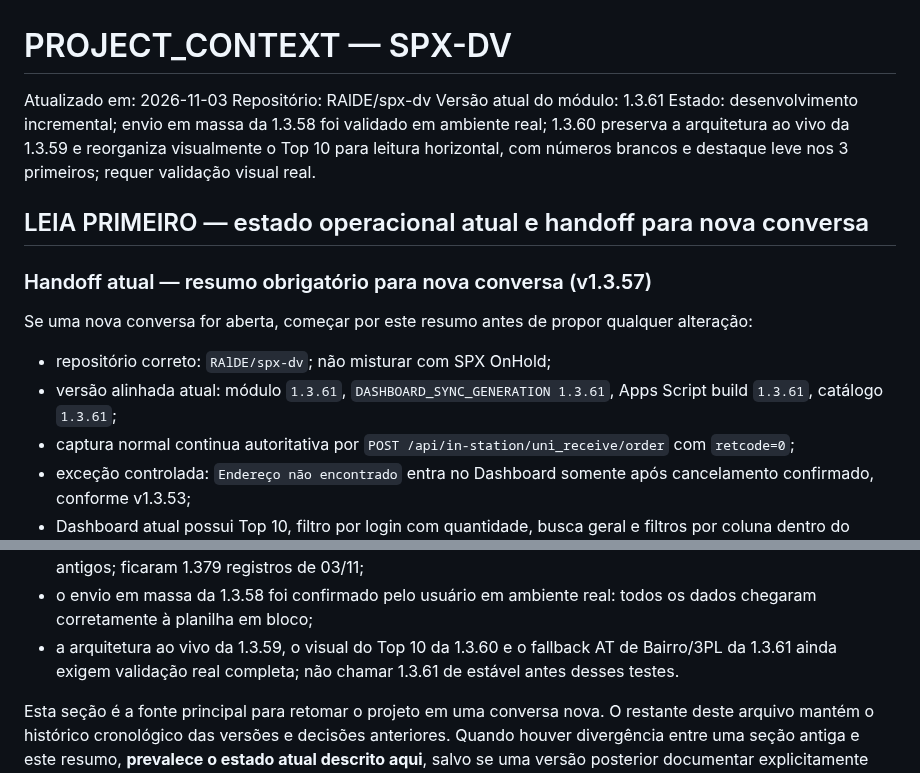
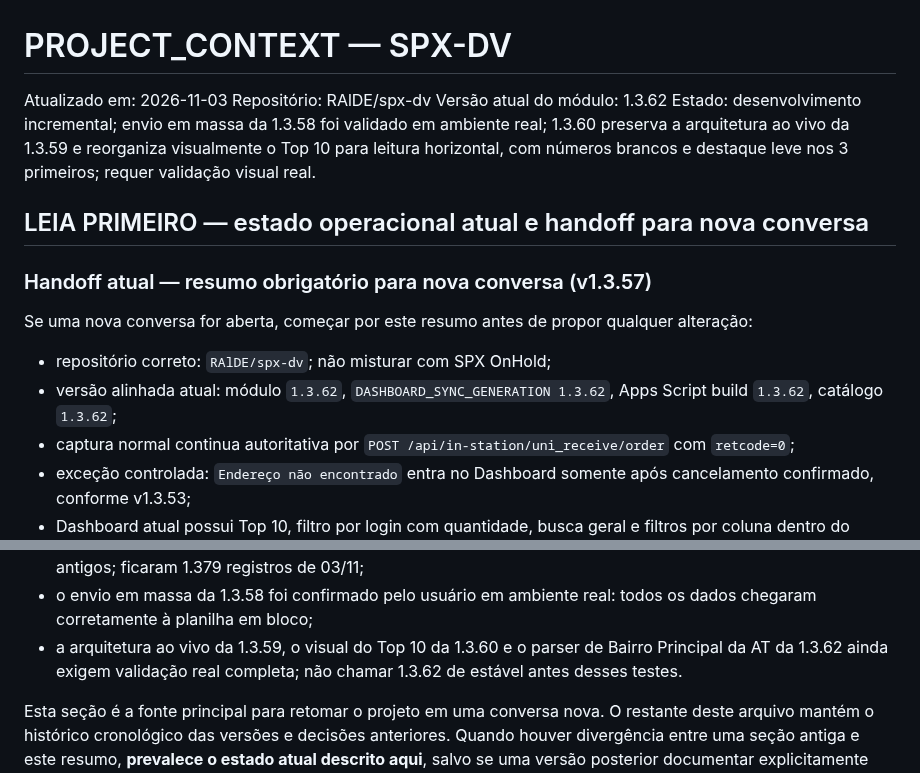
Before and after one commit to RAlDE/spx-dv, a Markdown page: PROJECT_CONTEXT.md, 2 parts joined by grey strips. GitHub-like rendering.

```diff
--- a/PROJECT_CONTEXT.md
+++ b/PROJECT_CONTEXT.md
@@ -2,7 +2,7 @@
 
 Atualizado em: 2026-11-03
 Repositório: RAlDE/spx-dv
-Versão atual do módulo: 1.3.61
+Versão atual do módulo: 1.3.62
 Estado: desenvolvimento incremental; envio em massa da 1.3.58 foi validado em ambiente real; 1.3.60 preserva a arquitetura ao vivo da 1.3.59 e reorganiza visualmente o Top 10 para leitura horizontal, com números brancos e destaque leve nos 3 primeiros; requer validação visual real.
 
 ## LEIA PRIMEIRO — estado operacional atual e handoff para nova conversa
@@ -12,7 +12,7 @@ Estado: desenvolvimento incremental; envio em massa da 1.3.58 foi validado em am
 Se uma nova conversa for aberta, começar por este resumo antes de propor qualquer alteração:
 
 - repositório correto: `RAlDE/spx-dv`; não misturar com SPX OnHold;
-- versão alinhada atual: módulo `1.3.61`, `DASHBOARD_SYNC_GENERATION 1.3.61`, Apps Script build `1.3.61`, catálogo `1.3.61`;
+- versão alinhada atual: módulo `1.3.62`, `DASHBOARD_SYNC_GENERATION 1.3.62`, Apps Script build `1.3.62`, catálogo `1.3.62`;
 - captura normal continua autoritativa por `POST /api/in-station/uni_receive/order` com `retcode=0`;
 - exceção controlada: `Endereço não encontrado` entra no Dashboard somente após cancelamento confirmado, conforme v1.3.53;
 - Dashboard atual possui Top 10, filtro por login com quantidade, busca geral e filtros por coluna dentro do próprio Dash;
@@ -24,7 +24,7 @@ Se uma nova conversa for aberta, começar por este resumo antes de propor qualqu
 - envio atual do Dash é em massa: carrega controle uma vez, planeja linhas vazias em lote, grava C:G e I:J por matrizes, preserva A/B/H e linhas verdes, grava controle/status em blocos;
 - em 03/11/2026 foram removidos diretamente da `_SPX_DV_DASHBOARD` todos os registros anteriores a 03/11, após confirmação do usuário de que a planilha já estava atualizada: 4.149 pendências antigas + 57 confirmados antigos; ficaram 1.379 registros de 03/11;
 - o envio em massa da 1.3.58 foi confirmado pelo usuário em ambiente real: todos os dados chegaram corretamente à planilha em bloco;
-- a arquitetura ao vivo da 1.3.59, o visual do Top 10 da 1.3.60 e o fallback AT de Bairro/3PL da 1.3.61 ainda exigem validação real completa; não chamar 1.3.61 de estável antes desses testes.
+- a arquitetura ao vivo da 1.3.59, o visual do Top 10 da 1.3.60 e o parser de Bairro Principal da AT da 1.3.62 ainda exigem validação real completa; não chamar 1.3.62 de estável antes desses testes.
 
 Esta seção é a fonte principal para retomar o projeto em uma conversa nova. O restante deste arquivo mantém o histórico cronológico das versões e decisões anteriores. Quando houver divergência entre uma seção antiga e este resumo, **prevalece o estado atual descrito aqui**, salvo se uma versão posterior documentar explicitamente uma nova mudança.
 
```
Also changed, not shown: other parts of PROJECT_CONTEXT.md (+50 -0 lines).
